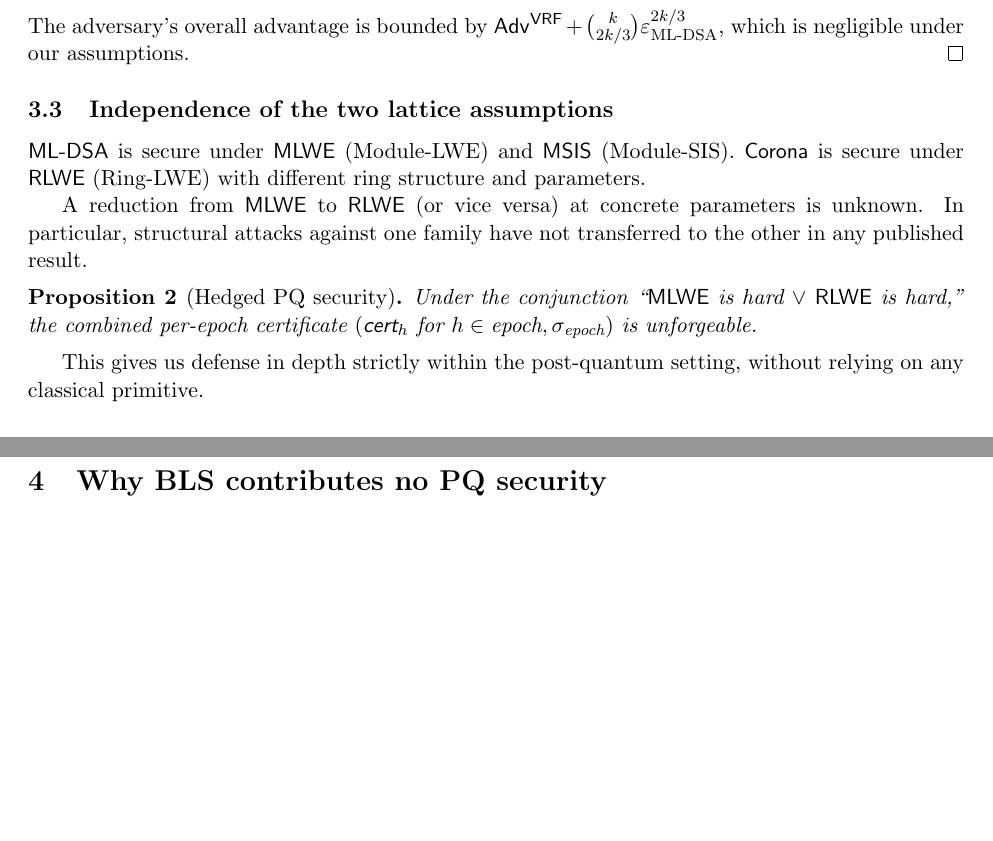
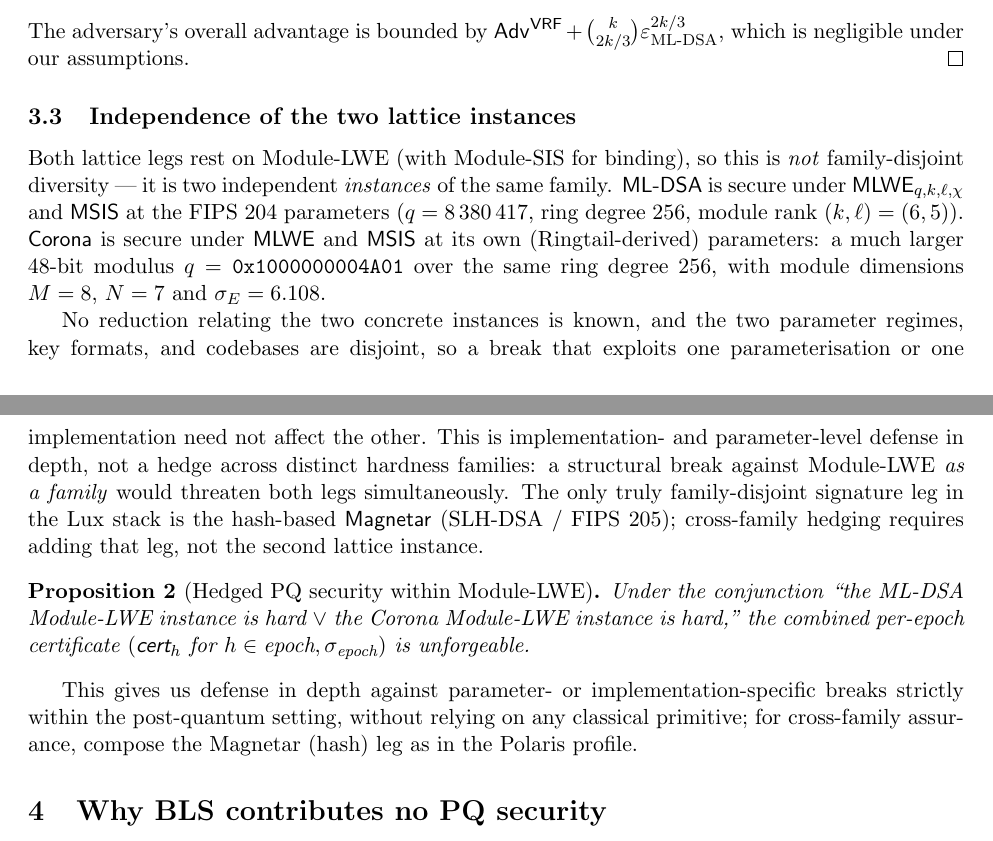
Before and after one commit to luxfi/proofs, a LaTeX paper (pq-finality-no-bls.tex): two parts of pages 3 and 4 of 5 before the commit and two parts of pages 3 and 4 of 6 after it, joined at a grey line, cut so that both start at the same text, the shorter picture padded with empty space. Compiled offline with pdfLaTeX.

Commit message:
proofs: reconcile Corona to Module-LWE (Ringtail-derived), not Ring-LWE rank-1
Corona is Lux's fork of Ringtail (ePrint 2024/1113) = two-round Module-LWE
(M=8, N=7 over R_q=Z_q[X]/(X^256+1), q=0x1000000004A01 48-bit, sigma=6.108) —
NOT Ring-LWE rank-1. Corona.lean: hardness Module-LWE; axiom corona_ring_lwe_euf_cma
-> corona_module_lwe_euf_cma; EUF-CMA reduces to Module-LWE; params corrected
(was q=2^32/sigma=13744). Corona/{OutputInterchange,Unforgeability,dkg2}, Quasar,
Magnetar, HQC, BLS, Threshold_Lagrange label fixes. 'Ring-LWE = Module-LWE rank 1'
kept only as general math remark. lake build: success.

```diff
--- a/pq-finality-no-bls.tex
+++ b/pq-finality-no-bls.tex
@@ -180,25 +189,41 @@ $\mathsf{Adv}^{\textsf{VRF}} + \binom{k}{2k/3} \varepsilon_{\text{ML-DSA}}^{2k/3
 which is negligible under our assumptions.
 \end{proof}
 
-\subsection{Independence of the two lattice assumptions}
+\subsection{Independence of the two lattice instances}
 
-$\mathsf{ML\text{-}DSA}$ is secure under $\mathsf{MLWE}$ (Module-LWE) and
-$\mathsf{MSIS}$ (Module-SIS). $\mathsf{Corona}$ is secure under
-$\mathsf{RLWE}$ (Ring-LWE) with different ring structure and parameters.
+Both lattice legs rest on Module-LWE (with Module-SIS for binding), so
+this is \emph{not} family-disjoint diversity --- it is two independent
+\emph{instances} of the same family.
+$\mathsf{ML\text{-}DSA}$ is secure under $\mathsf{MLWE}_{q,k,\ell,\chi}$
+and $\mathsf{MSIS}$ at the FIPS~204 parameters
+($q = 8\,380\,417$, ring degree $256$, module rank $(k,\ell) = (6,5)$).
+$\mathsf{Corona}$ is secure under $\mathsf{MLWE}$ and $\mathsf{MSIS}$ at
+its own (Ringtail-derived) parameters: a much larger 48-bit modulus
+$q = \mathtt{0x1000000004A01}$ over the same ring degree $256$, with
+module dimensions $M=8$, $N=7$ and $\sigma_E = 6.108$.
 
-A reduction from $\mathsf{MLWE}$ to $\mathsf{RLWE}$ (or vice versa) at
-concrete parameters is unknown. In particular, structural attacks against
-one family have not transferred to the other in any published result.
+No reduction relating the two concrete instances is known, and the two
+parameter regimes, key formats, and codebases are disjoint, so a break
+that exploits one parameterisation or one implementation need not affect
+the other. This is implementation- and parameter-level defense in depth,
+not a hedge across distinct hardness families: a structural break against
+Module-LWE \emph{as a family} would threaten both legs simultaneously.
+The only truly family-disjoint signature leg in the Lux stack is the
+hash-based $\mathsf{Magnetar}$ (SLH-DSA / FIPS~205); cross-family hedging
+requires adding that leg, not the second lattice instance.
 
-\begin{proposition}[Hedged PQ security]
-Under the conjunction ``$\mathsf{MLWE}$ is hard $\lor$
-$\mathsf{RLWE}$ is hard,'' the combined per-epoch certificate
+\begin{proposition}[Hedged PQ security within Module-LWE]
+Under the conjunction ``the ML-DSA Module-LWE instance is hard $\lor$
+the Corona Module-LWE instance is hard,'' the combined per-epoch
+certificate
 $(\textsf{cert}_h \text{ for } h \in \text{epoch}, \sigma_{\text{epoch}})$
 is unforgeable.
 \end{proposition}
 
-This gives us defense in depth strictly within the post-quantum setting,
-without relying on any classical primitive.
+This gives us defense in depth against parameter- or implementation-specific
+breaks strictly within the post-quantum setting, without relying on any
+classical primitive; for cross-family assurance, compose the Magnetar
+(hash) leg as in the Polaris profile.
 
 \section{Why BLS contributes no PQ security}
 
```
Also changed, not shown: INDEX.md (+1 -1 lines), LLM.md (+11 -3 lines), pulsar/unforgeability.tex (+9 -6 lines), pulsar/README.md, pq-finality-no-bls.tex (48 more changed lines), 10 other files.
